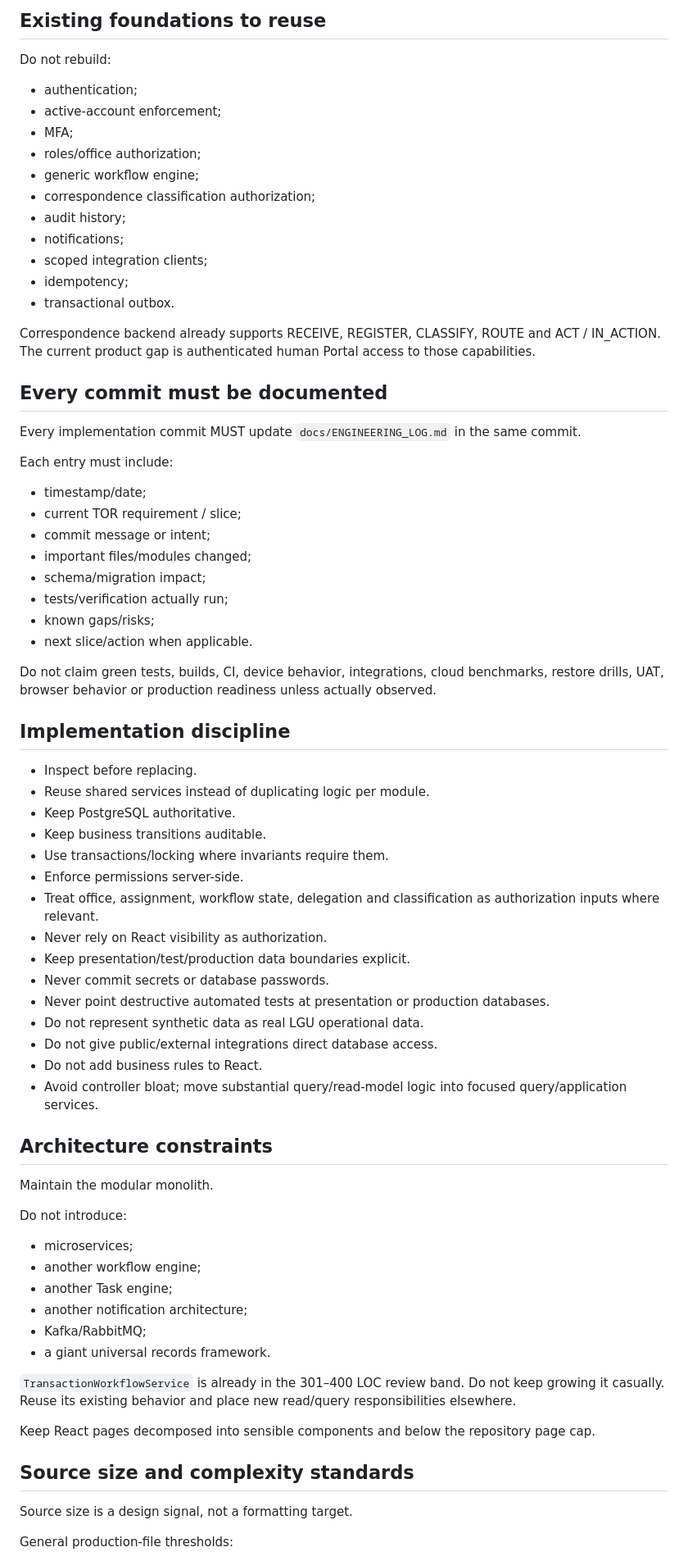
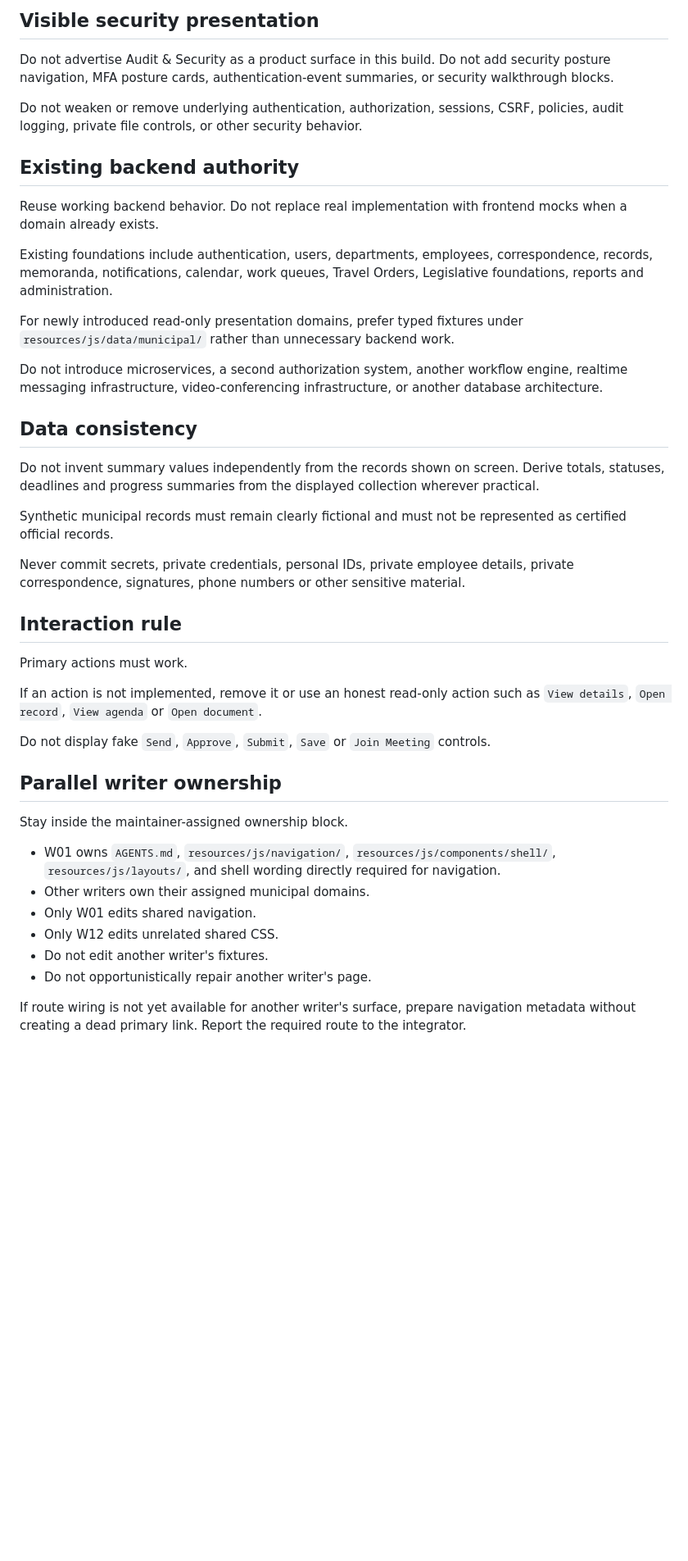
Before and after one commit to Kirch-Nairu/Talibon-Sales-Prototype, a Markdown page: AGENTS.md, the part around one of its changes. Shown at 82% size. Drawn GitHub-style; blank space fills up the shorter version.

Commit message:
docs(agents): define One Talibon writer operating rules

```diff
--- a/AGENTS.md
+++ b/AGENTS.md
@@ -48,77 +73,46 @@ During the current Department Head prototype wave, do not start RELEASE, ARCHIVE
 
-## Existing foundations to reuse
+## Visible security presentation
 
-Do not rebuild:
+Do not advertise Audit & Security as a product surface in this build. Do not add security posture navigation, MFA posture cards, authentication-event summaries, or security walkthrough blocks.
 
-- authentication;
-- active-account enforcement;
-- MFA;
-- roles/office authorization;
-- generic workflow engine;
-- correspondence classification authorization;
-- audit history;
-- notifications;
-- scoped integration clients;
-- idempotency;
-- transactional outbox.
+Do not weaken or remove underlying authentication, authorization, sessions, CSRF, policies, audit logging, private file controls, or other security behavior.
 
-Correspondence backend already supports RECEIVE, REGISTER, CLASSIFY, ROUTE and ACT / IN_ACTION. The current product gap is authenticated human Portal access to those capabilities.
+## Existing backend authority
 
-## Every commit must be documented
+Reuse working backend behavior. Do not replace real implementation with frontend mocks when a domain already exists.
 
-Every implementation commit MUST update `docs/ENGINEERING_LOG.md` in the same commit.
+Existing foundations include authentication, users, departments, employees, correspondence, records, memoranda, notifications, calendar, work queues, Travel Orders, Legislative foundations, reports and administration.
 
-Each entry must include:
+For newly introduced read-only presentation domains, prefer typed fixtures under `resources/js/data/municipal/` rather than unnecessary backend work.
 
-- timestamp/date;
-- current TOR requirement / slice;
-- commit message or intent;
-- important files/modules changed;
-- schema/migration impact;
-- tests/verification actually run;
-- known gaps/risks;
-- next slice/action when applicable.
+Do not introduce microservices, a second authorization system, another workflow engine, realtime messaging infrastructure, video-conferencing infrastructure, or another database architecture.
 
-Do not claim green tests, builds, CI, device behavior, integrations, cloud benchmarks, restore drills, UAT, browser behavior or production readiness unless actually observed.
+## Data consistency
 
-## Implementation discipline
+Do not invent summary values independently from the records shown on screen. Derive totals, statuses, deadlines and progress summaries from the displayed collection wherever practical.
 
-- Inspect before replacing.
-- Reuse shared services instead of duplicating logic per module.
-- Keep PostgreSQL authoritative.
-- Keep business transitions auditable.
-- Use transactions/locking where invariants require them.
-- Enforce permissions server-side.
-- Treat office, assignment, workflow state, delegation and classification as authorization inputs where relevant.
-- Never rely on React visibility as authorization.
-- Keep presentation/test/production data boundaries explicit.
-- Never commit secrets or database passwords.
-- Never point destructive automated tests at presentation or production databases.
-- Do not represent synthetic data as real LGU operational data.
-- Do not give public/external integrations direct database access.
-- Do not add business rules to React.
-- Avoid controller bloat; move substantial query/read-model logic into focused query/application services.
+Synthetic municipal records must remain clearly fictional and must not be represented as certified official records.
 
-## Architecture constraints
+Never commit secrets, private credentials, personal IDs, private employee details, private correspondence, signatures, phone numbers or other sensitive material.
 
-Maintain the modular monolith.
+## Interaction rule
 
-Do not introduce:
+Primary actions must work.
 
-- microservices;
-- another workflow engine;
-- another Task engine;
-- another notification architecture;
-- Kafka/RabbitMQ;
-- a giant universal records framework.
+If an action is not implemented, remove it or use an honest read-only action such as `View details`, `Open record`, `View agenda` or `Open document`.
 
-`TransactionWorkflowService` is already in the 301–400 LOC review band. Do not keep growing it casually. Reuse its existing behavior and place new read/query responsibilities elsewhere.
+Do not display fake `Send`, `Approve`, `Submit`, `Save` or `Join Meeting` controls.
 
-Keep React pages decomposed into sensible components and below the repository page cap.
+## Parallel writer ownership
 
-## Source size and complexity standards
+Stay inside the maintainer-assigned ownership block.
 
-Source size is a design signal, not a formatting target.
+- W01 owns `AGENTS.md`, `resources/js/navigation/`, `resources/js/components/shell/`, `resources/js/layouts/`, and shell wording directly required for navigation.
+- Other writers own their assigned municipal domains.
+- Only W01 edits shared navigation.
+- Only W12 edits unrelated shared CSS.
+- Do not edit another writer's fixtures.
+- Do not opportunistically repair another writer's page.
 
-General production-file thresholds:
+If route wiring is not yet available for another writer's surface, prepare navigation metadata without creating a dead primary link. Report the required route to the integrator.
 
```
Also changed, not shown: other parts of AGENTS.md (+103 -52 lines).
